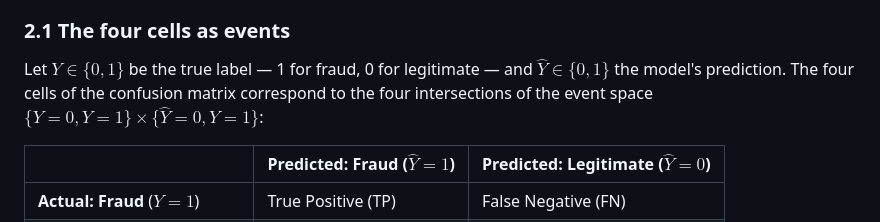
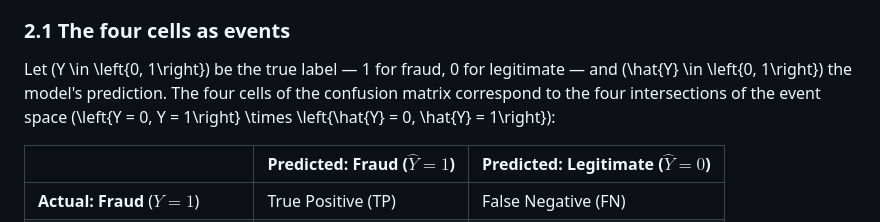
Before and after one commit to brunoramosmartins/precision-recall-fraud, a Markdown page: article/metrics-that-matter.md, the part around one of its changes. Drawn GitHub-style.

Commit message:
fix(article-math): escape money symbols and harden inline notation

```diff
--- a/article/metrics-that-matter.md
+++ b/article/metrics-that-matter.md
@@ -48,7 +48,7 @@ Most practitioners encounter the confusion matrix early in their training, usual
 
 ### 2.1 The four cells as events
 
-Let $Y \in \{0, 1\}$ be the true label — 1 for fraud, 0 for legitimate — and $\hat{Y} \in \{0, 1\}$ the model's prediction. The four cells of the confusion matrix correspond to the four intersections of the event space $\{Y = 0, Y = 1\} \times \{\hat{Y} = 0, \hat{Y} = 1\}$:
+Let \(Y \in \left\{0, 1\right\}\) be the true label — 1 for fraud, 0 for legitimate — and \(\hat{Y} \in \left\{0, 1\right\}\) the model's prediction. The four cells of the confusion matrix correspond to the four intersections of the event space \(\left\{Y = 0, Y = 1\right\} \times \left\{\hat{Y} = 0, \hat{Y} = 1\right\}\):
 
 | | Predicted: Fraud ($\hat{Y}=1$) | Predicted: Legitimate ($\hat{Y}=0$) |
 |---|---|---|
```
Also changed, not shown: other parts of article/metrics-that-matter.md (+2 -2 lines).
